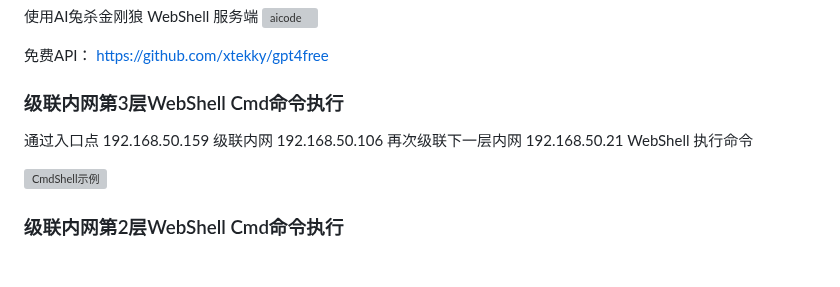
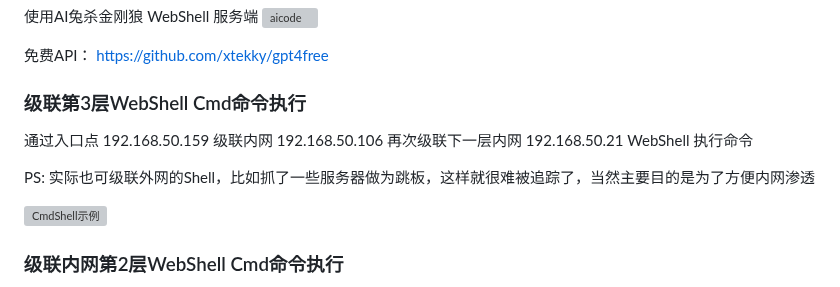
Before and after one commit to 0x7556/wolfshell, a Markdown page: README.md, the part around the change. Rendered like a GitHub page; blank space fills up the shorter version; grey boxes are pictures that could not be loaded.

```diff
--- a/README.md
+++ b/README.md
@@ -83,9 +83,11 @@
 
 免费API： https://github.com/xtekky/gpt4free
 
-### 级联内网第3层WebShell Cmd命令执行
+### 级联第3层WebShell Cmd命令执行
 
 通过入口点 192.168.50.159 级联内网 192.168.50.106 再次级联下一层内网 192.168.50.21 WebShell 执行命令
+
+PS: 实际也可级联外网的Shell，比如抓了一些服务器做为跳板，这样就很难被追踪了，当然主要目的是为了方便内网渗透
 
 ![CmdShell示例](http://www.18k.icu/img/wolfshell/Lan2CmdShell.png)
 
```
